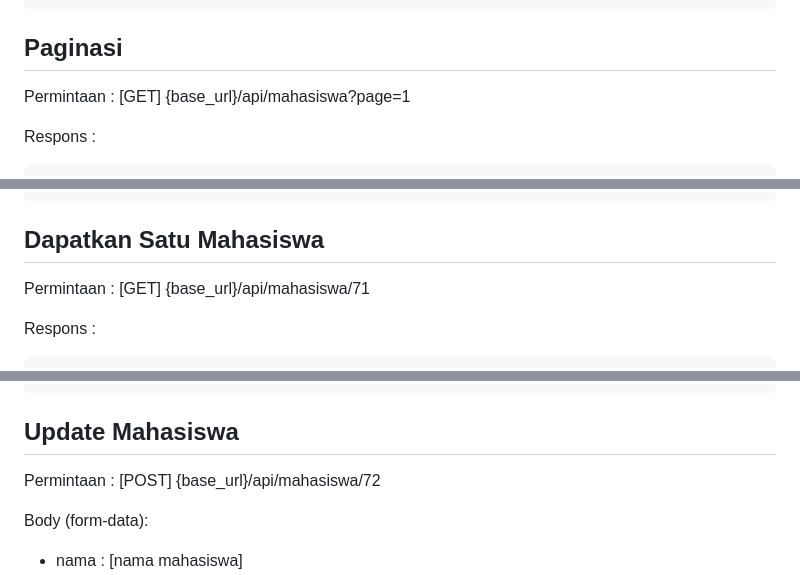
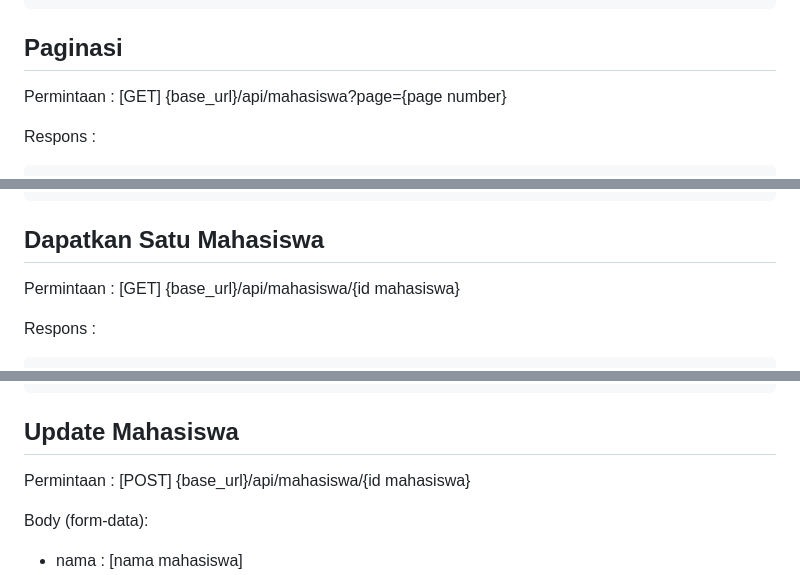
Before and after one commit to DanielFransiscus/RestServer_CI3, a Markdown page: README.md, 3 parts joined by grey strips. Drawn GitHub-style.

````diff
--- a/README.md
+++ b/README.md
@@ -64,7 +64,7 @@ Respons :
 
 ## Paginasi
 Permintaan :
-[GET] {base_url}/api/mahasiswa?page=1
+[GET] {base_url}/api/mahasiswa?page={page number}
 
 Respons :
 ```json
@@ -104,7 +104,7 @@ Respons :
 
 ##  Dapatkan Satu Mahasiswa
 Permintaan :
-[GET] {base_url}/api/mahasiswa/71
+[GET] {base_url}/api/mahasiswa/{id mahasiswa}
 
 Respons :
 ```json
@@ -151,7 +151,7 @@ Respons :
 
 ## Update Mahasiswa
 Permintaan :
-[POST] {base_url}/api/mahasiswa/72
+[POST] {base_url}/api/mahasiswa/{id mahasiswa}
 
 Body (form-data):
 
````
Also changed, not shown: other parts of README.md (+1 -1 lines).
